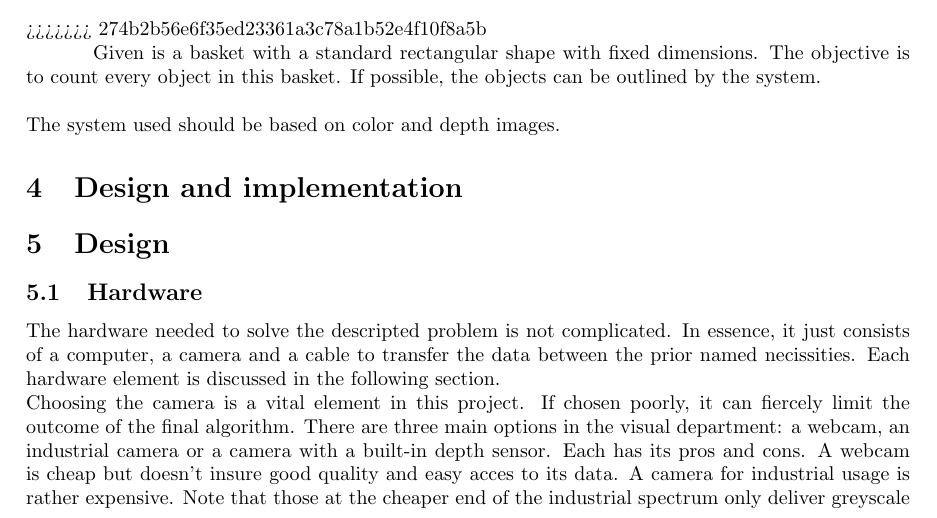
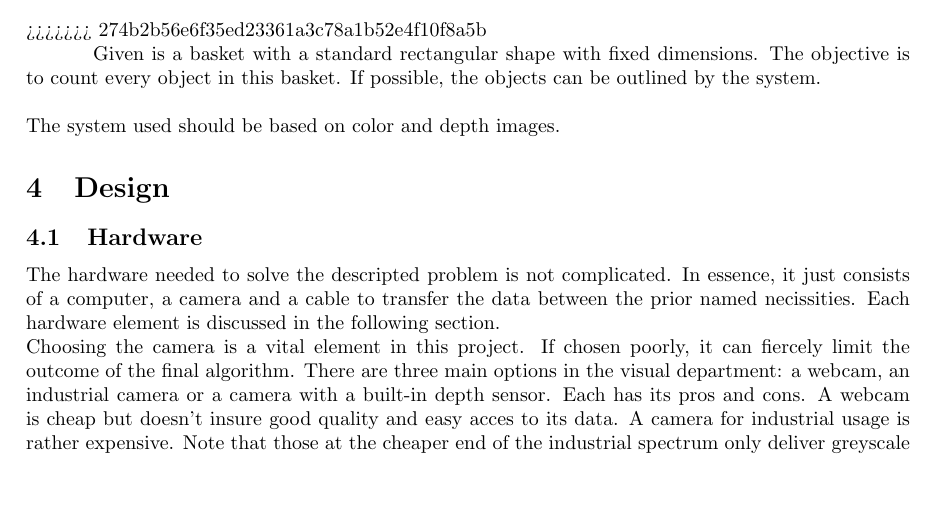
Before and after one commit to benfidlers/peno3_esat1, a LaTeX document (Verslag.tex): part of page 7 of 11, cut so that both start at the same text, the shorter picture padded with empty space. Compiled offline with pdfLaTeX.

Commit message:
Update Verslag.tex

```diff
--- a/Verslag.tex
+++ b/Verslag.tex
@@ -45,7 +45,6 @@ By far the most important part of this task is the algorithm by which the the ob
 \noindent The system used should be based on color and depth images.
 
 
-\section{Design and implementation}
 \section{Design}
 \subsection{Hardware}
 The hardware needed to solve the descripted problem is not complicated. In essence, it just consists of a computer, a camera and a cable to transfer the data between the prior named necissities. Each hardware element is discussed in the following section. \\Choosing the camera is a vital element in this project. If chosen poorly, it can fiercely limit the outcome of the final algorithm. There are three main options in the visual department: a webcam, an industrial camera or a camera with a built-in depth sensor. Each has its pros and cons. A webcam is cheap but doesn't insure good quality and easy acces to its data. A camera for industrial usage is rather expensive. Note that those at the cheaper end of the industrial spectrum only deliver greyscale images. Thirdly, the depth sensing cameras are at a mediocre price point and deliver good quality data. In thought of this specific project the latter is prefered. More specifically is this paper based on a Kinect V2 made by Microsoft. This camera has a color lens with a resolution of 1920 by 1080 and a corresponding field of view of 84.1 by 53.8 degrees. The high resolution ensures an accurate matrix representation of the real image. Each color frame pulled from the Kinect v2 is represented by an array structure of 1080 x 1920 x 3. Every element corresponds with a pixel of the image and varies between 0 and 255. Obviously it can be separated into three different matrices each in $\mathbb{R}^{2}$ and based on a different color of the RGB spectrum. Next to the color camera, the Kinect also possesses a depth sensor. An infrared projector and camera make this possible. It provides a 424 x 512 array making the depth image one of roughly 200 000 pixels. The field of view of this function is 70.6 by 60 degrees. Note that the depth camera provides data about parts of the environment that the color camera does not see, vice versa also. When the computer reads the depth data, every number in the matrix represents a distance in millimeters. Obviously there are some restrictions. This technology only provides correct information if the object is at a distance located in between half a meter and 4 meters. This has to be taken into account for further implementation of this paper.
```
